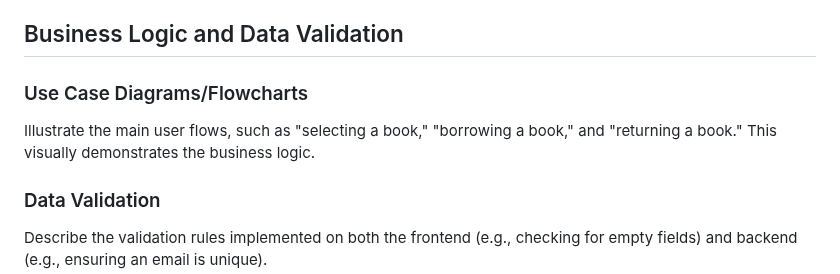
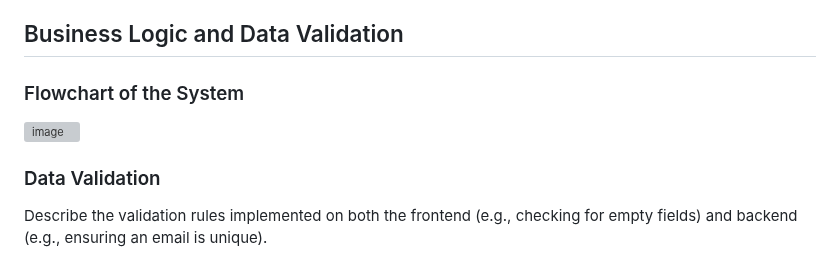
Before and after one commit to ThomsonTea/Exam-Result-Management-System, a Markdown page: README.md, the part around the change. Rendered like a GitHub page; grey boxes are pictures that could not be loaded.

Commit message:
Added flowchart to README.md

```diff
--- a/README.md
+++ b/README.md
@@ -704,8 +704,8 @@ This design promotes:
 
 ## Business Logic and Data Validation
 
-### Use Case Diagrams/Flowcharts
-Illustrate the main user flows, such as "selecting a book," "borrowing a book," and "returning a book." This visually demonstrates the business logic.
+### Flowchart of the System
+<img width="331" height="612" alt="image" src="https://github.com/user-attachments/assets/9972bbcc-404e-46ea-a383-496ff6c74bfd" />
 
 ### Data Validation
 Describe the validation rules implemented on both the frontend (e.g., checking for empty fields) and backend (e.g., ensuring an email is unique).
```
